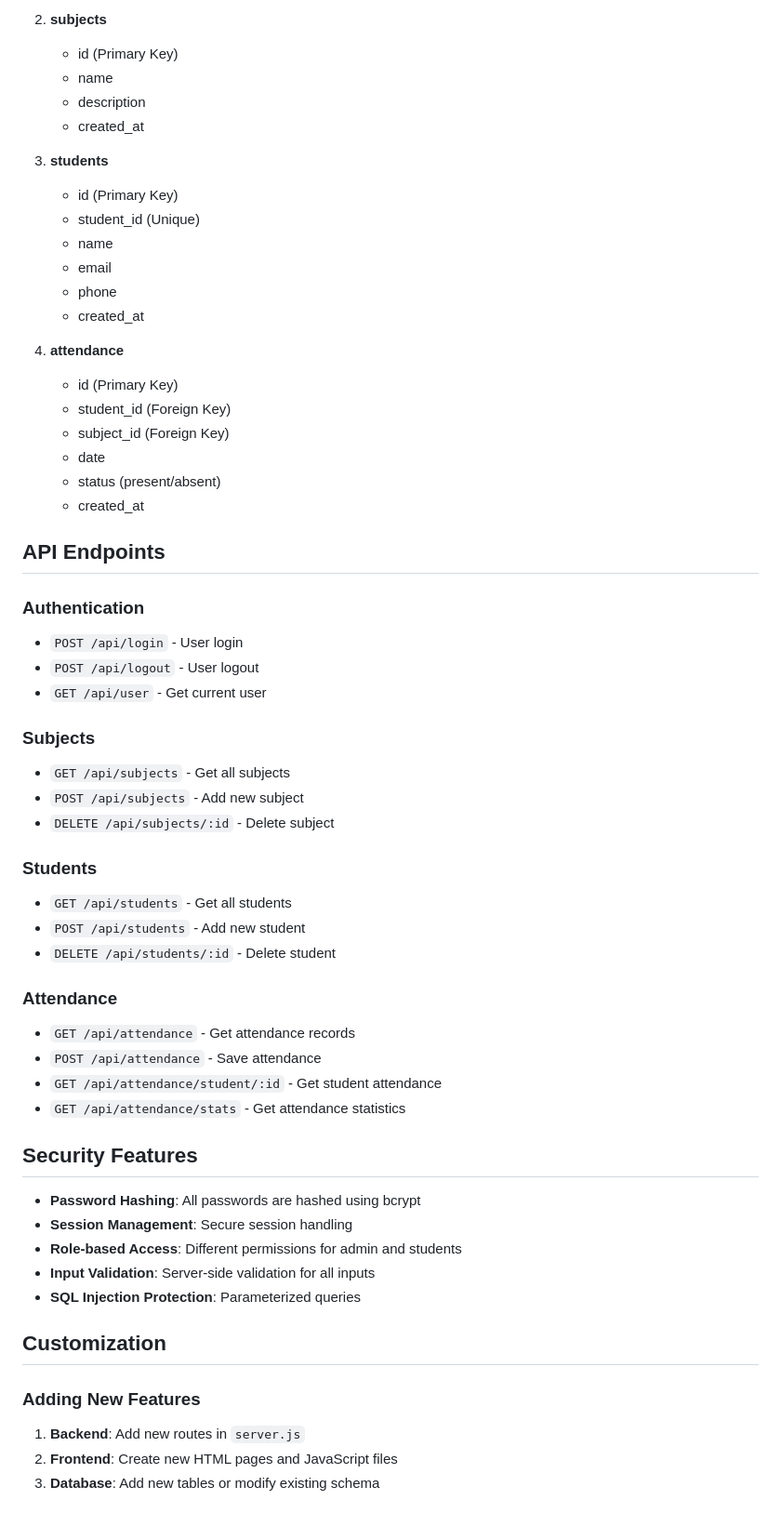
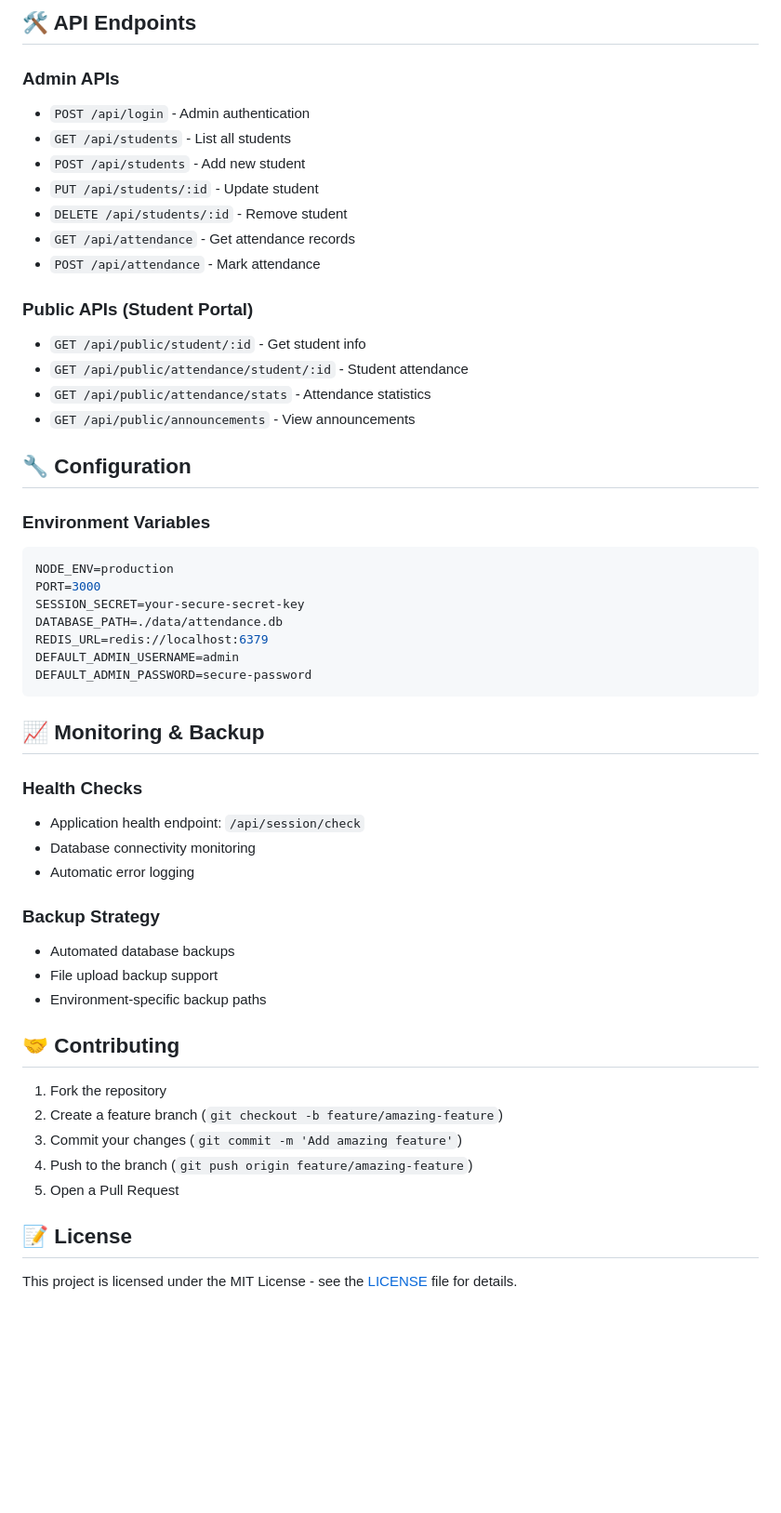
Before and after one commit to YashVardhanSingh-WD/Shias, a Markdown page: README.md, the part around the change printed below. Shown: that part at 93% size. GitHub-like rendering; blank space fills up the shorter version.

Commit message:
Add comprehensive README with deployment instructions and project documentation

````diff
--- a/README.md
+++ b/README.md
@@ -140,61 +139,55 @@ A comprehensive web-based attendance management system for educational instituti
 
-2. **subjects**
-   - id (Primary Key)
-   - name
-   - description
-   - created_at
+## 🛠️ API Endpoints
 
-3. **students**
-   - id (Primary Key)
-   - student_id (Unique)
-   - name
-   - email
-   - phone
-   - created_at
+### Admin APIs
+- `POST /api/login` - Admin authentication
+- `GET /api/students` - List all students
+- `POST /api/students` - Add new student
+- `PUT /api/students/:id` - Update student
+- `DELETE /api/students/:id` - Remove student
+- `GET /api/attendance` - Get attendance records
+- `POST /api/attendance` - Mark attendance
 
-4. **attendance**
-   - id (Primary Key)
-   - student_id (Foreign Key)
-   - subject_id (Foreign Key)
-   - date
-   - status (present/absent)
-   - created_at
+### Public APIs (Student Portal)
+- `GET /api/public/student/:id` - Get student info
+- `GET /api/public/attendance/student/:id` - Student attendance
+- `GET /api/public/attendance/stats` - Attendance statistics
+- `GET /api/public/announcements` - View announcements
 
-## API Endpoints
+## 🔧 Configuration
 
-### Authentication
-- `POST /api/login` - User login
-- `POST /api/logout` - User logout
-- `GET /api/user` - Get current user
+### Environment Variables
+```bash
+NODE_ENV=production
+PORT=3000
+SESSION_SECRET=your-secure-secret-key
+DATABASE_PATH=./data/attendance.db
+REDIS_URL=redis://localhost:6379
+DEFAULT_ADMIN_USERNAME=admin
+DEFAULT_ADMIN_PASSWORD=secure-password
+```
 
-### Subjects
-- `GET /api/subjects` - Get all subjects
-- `POST /api/subjects` - Add new subject
-- `DELETE /api/subjects/:id` - Delete subject
+## 📈 Monitoring & Backup
 
-### Students
-- `GET /api/students` - Get all students
-- `POST /api/students` - Add new student
-- `DELETE /api/students/:id` - Delete student
+### Health Checks
+- Application health endpoint: `/api/session/check`
+- Database connectivity monitoring
+- Automatic error logging
 
-### Attendance
-- `GET /api/attendance` - Get attendance records
-- `POST /api/attendance` - Save attendance
-- `GET /api/attendance/student/:id` - Get student attendance
-- `GET /api/attendance/stats` - Get attendance statistics
+### Backup Strategy
+- Automated database backups
+- File upload backup support
+- Environment-specific backup paths
 
-## Security Features
+## 🤝 Contributing
 
-- **Password Hashing**: All passwords are hashed using bcrypt
-- **Session Management**: Secure session handling
-- **Role-based Access**: Different permissions for admin and students
-- **Input Validation**: Server-side validation for all inputs
-- **SQL Injection Protection**: Parameterized queries
+1. Fork the repository
+2. Create a feature branch (`git checkout -b feature/amazing-feature`)
+3. Commit your changes (`git commit -m 'Add amazing feature'`)
+4. Push to the branch (`git push origin feature/amazing-feature`)
+5. Open a Pull Request
 
-## Customization
+## 📝 License
 
-### Adding New Features
-1. **Backend**: Add new routes in `server.js`
-2. **Frontend**: Create new HTML pages and JavaScript files
-3. **Database**: Add new tables or modify existing schema
+This project is licensed under the MIT License - see the [LICENSE](LICENSE) file for details.
 
````
Also changed, not shown: other parts of README.md (+128 -156 lines).
